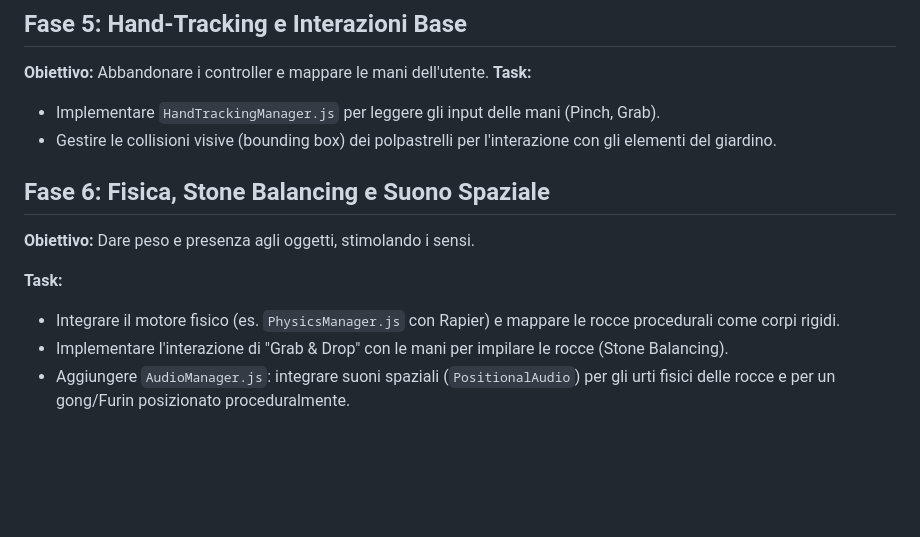
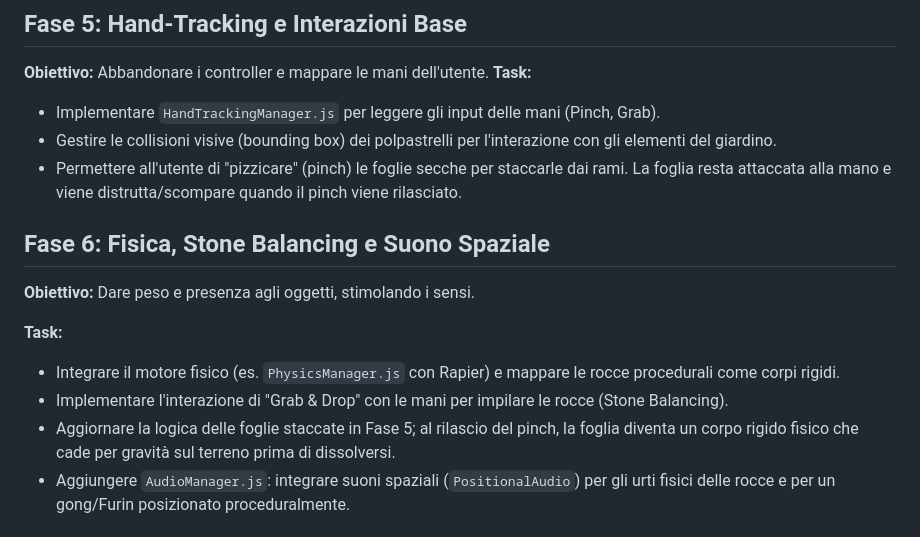
Before and after one commit to OrangeBaron/ZenXR, a Markdown page: ROADMAP.md, the part around the change. Drawn GitHub-style; blank space fills up the shorter version.

```diff
--- a/ROADMAP.md
+++ b/ROADMAP.md
@@ -51,6 +51,7 @@ Questo documento definisce le fasi di sviluppo iterativo per il progetto ZenXR,
 
 * Implementare `HandTrackingManager.js` per leggere gli input delle mani (Pinch, Grab).
 * Gestire le collisioni visive (bounding box) dei polpastrelli per l'interazione con gli elementi del giardino.
+* Permettere all'utente di "pizzicare" (pinch) le foglie secche per staccarle dai rami. La foglia resta attaccata alla mano e viene distrutta/scompare quando il pinch viene rilasciato.
 
 ## **Fase 6: Fisica, Stone Balancing e Suono Spaziale**
 
@@ -60,6 +61,7 @@ Questo documento definisce le fasi di sviluppo iterativo per il progetto ZenXR,
 
 * Integrare il motore fisico (es. `PhysicsManager.js` con Rapier) e mappare le rocce procedurali come corpi rigidi.
 * Implementare l'interazione di "Grab & Drop" con le mani per impilare le rocce (Stone Balancing).
+* Aggiornare la logica delle foglie staccate in Fase 5; al rilascio del pinch, la foglia diventa un corpo rigido fisico che cade per gravità sul terreno prima di dissolversi.
 * Aggiungere `AudioManager.js`: integrare suoni spaziali (`PositionalAudio`) per gli urti fisici delle rocce e per un gong/Furin posizionato proceduralmente.
 
 ## **Fase 7: Vita, Shader e Meditazione**
```
